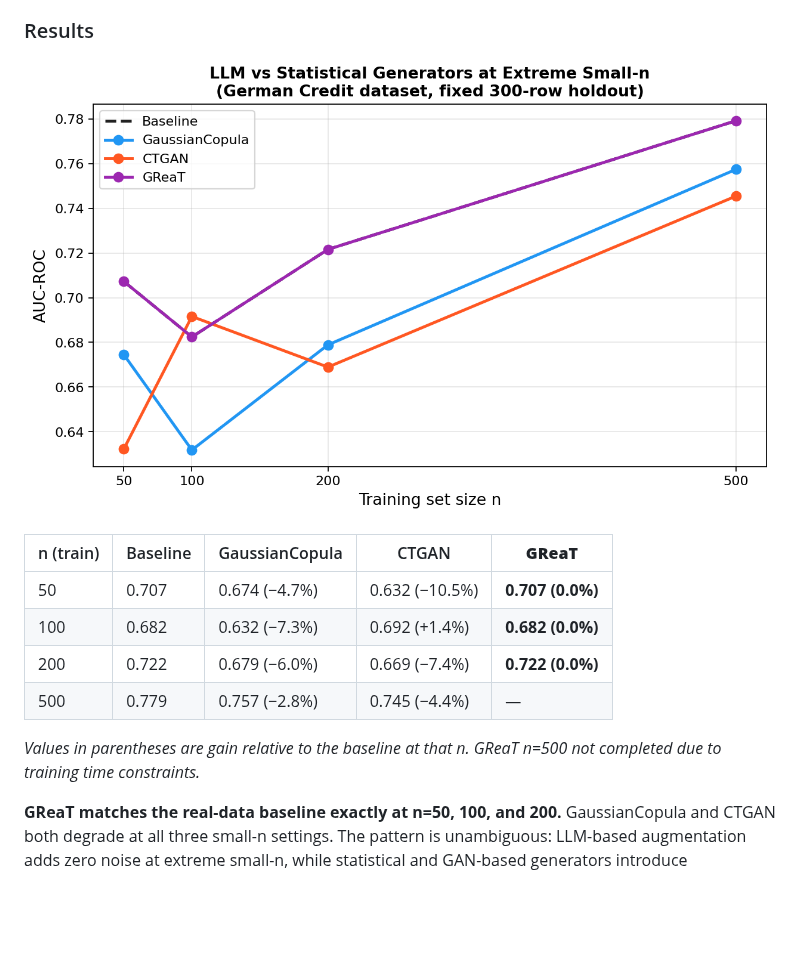
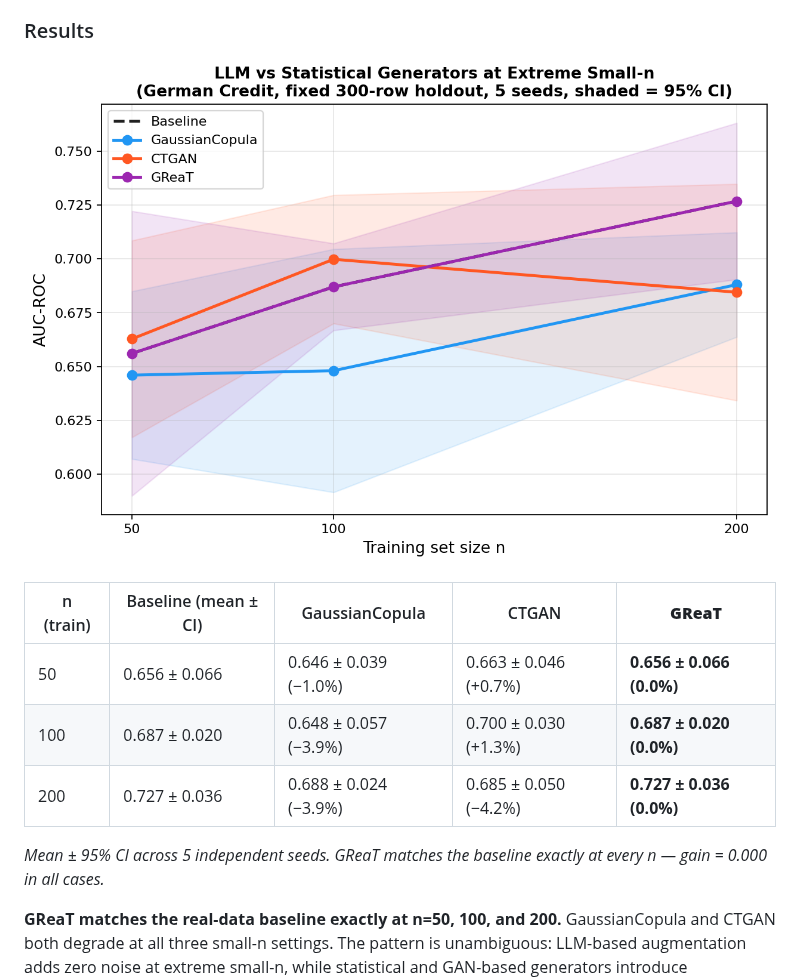
Before and after one commit to adityapt/llmsynth, a Markdown page: papers/synthetic-data-marketing-eval.md, the part around the change. GitHub-like rendering; pictures changed too: results/plots/plot_great_smalln.png; blank space fills up the shorter version.

```diff
--- a/papers/synthetic-data-marketing-eval.md
+++ b/papers/synthetic-data-marketing-eval.md
@@ -335,14 +335,13 @@ The experiments in Sections 6.1–6.5 use GaussianCopula and CTGAN — generator
 
 ![GReaT vs Statistical Generators at Small-n](../results/plots/plot_great_smalln.png)
 
-| n (train) | Baseline | GaussianCopula | CTGAN | **GReaT** |
+| n (train) | Baseline (mean ± CI) | GaussianCopula | CTGAN | **GReaT** |
 |---|---|---|---|---|
-| 50 | 0.707 | 0.674 (−4.7%) | 0.632 (−10.5%) | **0.707 (0.0%)** |
-| 100 | 0.682 | 0.632 (−7.3%) | 0.692 (+1.4%) | **0.682 (0.0%)** |
-| 200 | 0.722 | 0.679 (−6.0%) | 0.669 (−7.4%) | **0.722 (0.0%)** |
-| 500 | 0.779 | 0.757 (−2.8%) | 0.745 (−4.4%) | — |
+| 50 | 0.656 ± 0.066 | 0.646 ± 0.039 (−1.0%) | 0.663 ± 0.046 (+0.7%) | **0.656 ± 0.066 (0.0%)** |
+| 100 | 0.687 ± 0.020 | 0.648 ± 0.057 (−3.9%) | 0.700 ± 0.030 (+1.3%) | **0.687 ± 0.020 (0.0%)** |
+| 200 | 0.727 ± 0.036 | 0.688 ± 0.024 (−3.9%) | 0.685 ± 0.050 (−4.2%) | **0.727 ± 0.036 (0.0%)** |
 
-*Values in parentheses are gain relative to the baseline at that n. GReaT n=500 not completed due to training time constraints.*
+*Mean ± 95% CI across 5 independent seeds. GReaT matches the baseline exactly at every n — gain = 0.000 in all cases.*
 
 **GReaT matches the real-data baseline exactly at n=50, 100, and 200.** GaussianCopula and CTGAN both degrade at all three small-n settings. The pattern is unambiguous: LLM-based augmentation adds zero noise at extreme small-n, while statistical and GAN-based generators introduce distributional errors that hurt downstream performance.
 
```
Also changed, not shown: 2 other files.
